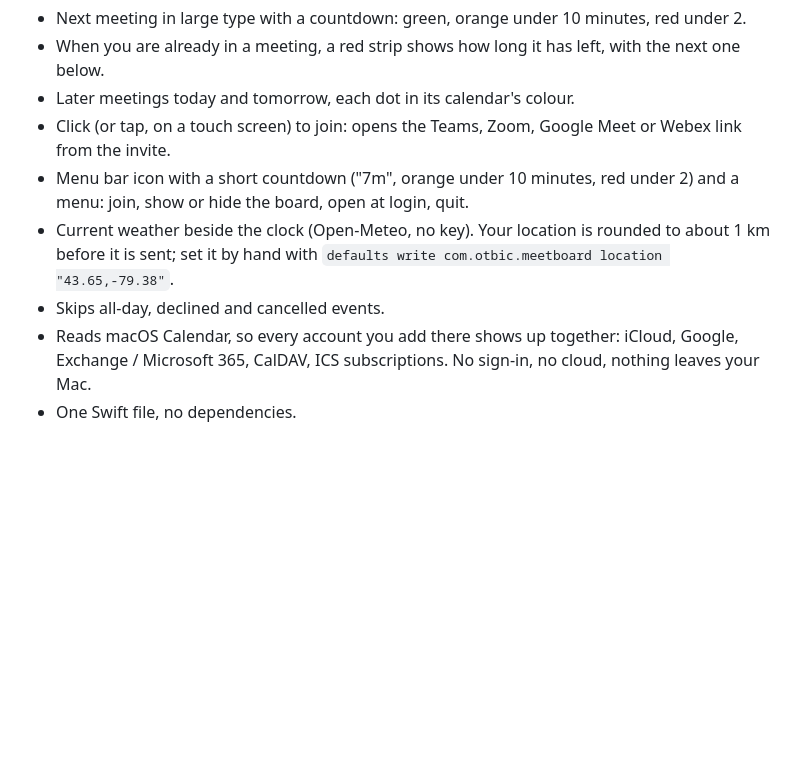
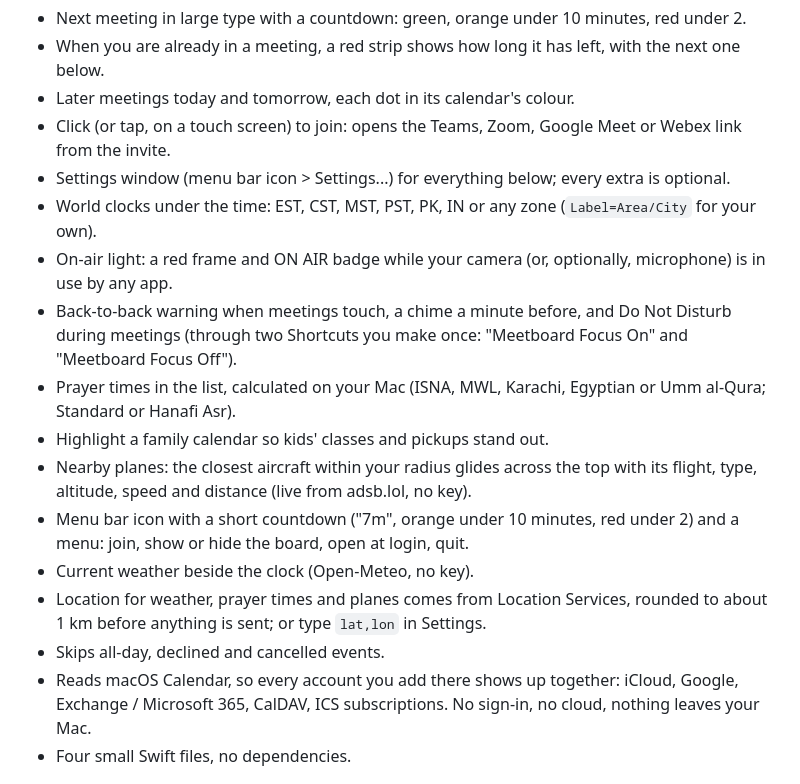
Before and after one commit to otbic/meetboard, a Markdown page: README.md, the part around one of its changes. GitHub-like rendering; blank space fills up the shorter version.

```diff
--- a/README.md
+++ b/README.md
@@ -8,10 +8,18 @@ Your next meeting and a big live countdown, full screen on a spare display besid
 - When you are already in a meeting, a red strip shows how long it has left, with the next one below.
 - Later meetings today and tomorrow, each dot in its calendar's colour.
 - Click (or tap, on a touch screen) to join: opens the Teams, Zoom, Google Meet or Webex link from the invite.
+- Settings window (menu bar icon > Settings...) for everything below; every extra is optional.
+- World clocks under the time: EST, CST, MST, PST, PK, IN or any zone (`Label=Area/City` for your own).
+- On-air light: a red frame and ON AIR badge while your camera (or, optionally, microphone) is in use by any app.
+- Back-to-back warning when meetings touch, a chime a minute before, and Do Not Disturb during meetings (through two Shortcuts you make once: "Meetboard Focus On" and "Meetboard Focus Off").
+- Prayer times in the list, calculated on your Mac (ISNA, MWL, Karachi, Egyptian or Umm al-Qura; Standard or Hanafi Asr).
+- Highlight a family calendar so kids' classes and pickups stand out.
+- Nearby planes: the closest aircraft within your radius glides across the top with its flight, type, altitude, speed and distance (live from adsb.lol, no key).
 - Menu bar icon with a short countdown ("7m", orange under 10 minutes, red under 2) and a menu: join, show or hide the board, open at login, quit.
-- Current weather beside the clock (Open-Meteo, no key). Your location is rounded to about 1 km before it is sent; set it by hand with `defaults write com.otbic.meetboard location "43.65,-79.38"`.
+- Current weather beside the clock (Open-Meteo, no key).
+- Location for weather, prayer times and planes comes from Location Services, rounded to about 1 km before anything is sent; or type `lat,lon` in Settings.
 - Skips all-day, declined and cancelled events.
 - Reads macOS Calendar, so every account you add there shows up together: iCloud, Google, Exchange / Microsoft 365, CalDAV, ICS subscriptions. No sign-in, no cloud, nothing leaves your Mac.
-- One Swift file, no dependencies.
+- Four small Swift files, no dependencies.
 
 ![In a meeting, with the next one counting down](docs/screenshot-in-meeting.png)
```
Also changed, not shown: other parts of README.md (+8 -5 lines), docs/planes.gif (added), docs/screenshot-all.png (added), 5 other files.
